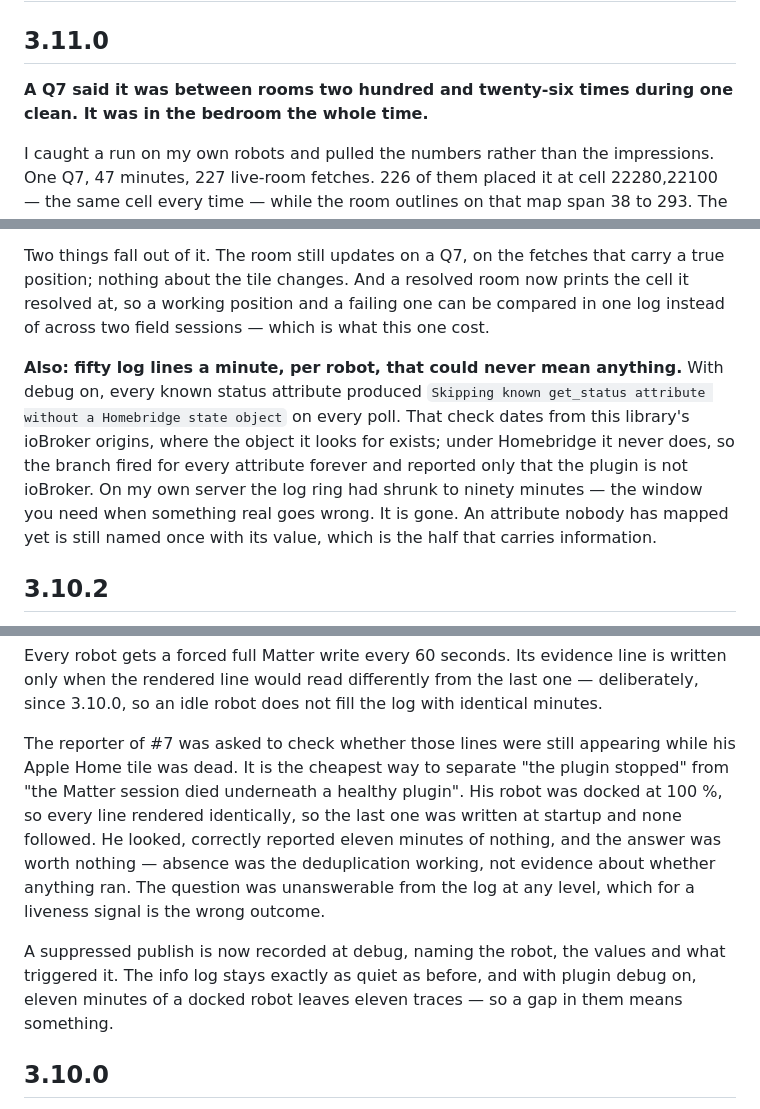
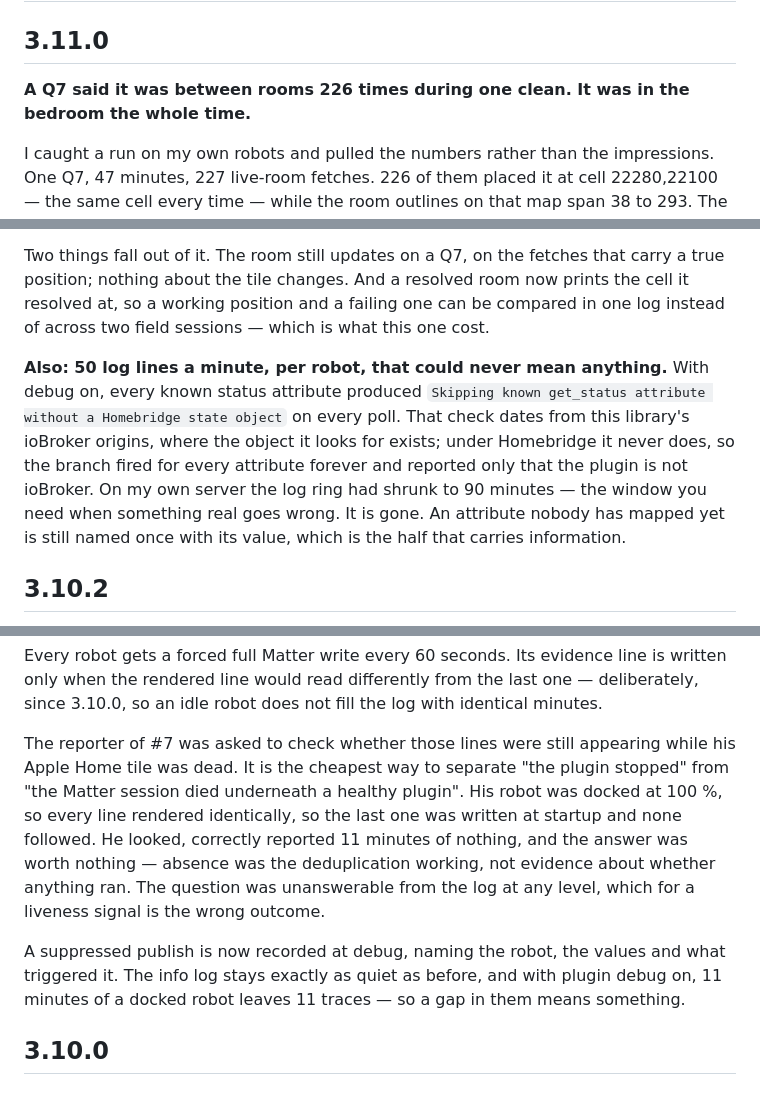
Before and after one commit to mathiashornbek/homebridge-roborock-matter, a Markdown page: CHANGELOG.md, 3 parts joined by grey strips. Rendered like a GitHub page.

Commit message:
numbers in the changelog are written as numbers

```diff
--- a/CHANGELOG.md
+++ b/CHANGELOG.md
@@ -2,7 +2,7 @@
 
 ## 3.11.0
 
-**A Q7 said it was between rooms two hundred and twenty-six times during one clean. It was in the bedroom the whole time.**
+**A Q7 said it was between rooms 226 times during one clean. It was in the bedroom the whole time.**
 
 I caught a run on my own robots and pulled the numbers rather than the impressions. One Q7, 47 minutes, 227 live-room fetches. 226 of them placed it at cell 22280,22100 — the same cell every time — while the room outlines on that map span 38 to 293. The pose behind it was exactly (1100, 1100), which is the same constant two other people's Q7s reported back in August. The remaining fetches resolved Stue, then Gang, then Soveværelse, in the order the robot actually moved.
 
@@ -12,7 +12,7 @@ A position further outside the map than the map is wide is now recognised for wh
 
 Two things fall out of it. The room still updates on a Q7, on the fetches that carry a true position; nothing about the tile changes. And a resolved room now prints the cell it resolved at, so a working position and a failing one can be compared in one log instead of across two field sessions — which is what this one cost.
 
-**Also: fifty log lines a minute, per robot, that could never mean anything.** With debug on, every known status attribute produced `Skipping known get_status attribute without a Homebridge state object` on every poll. That check dates from this library's ioBroker origins, where the object it looks for exists; under Homebridge it never does, so the branch fired for every attribute forever and reported only that the plugin is not ioBroker. On my own server the log ring had shrunk to ninety minutes — the window you need when something real goes wrong. It is gone. An attribute nobody has mapped yet is still named once with its value, which is the half that carries information.
+**Also: 50 log lines a minute, per robot, that could never mean anything.** With debug on, every known status attribute produced `Skipping known get_status attribute without a Homebridge state object` on every poll. That check dates from this library's ioBroker origins, where the object it looks for exists; under Homebridge it never does, so the branch fired for every attribute forever and reported only that the plugin is not ioBroker. On my own server the log ring had shrunk to 90 minutes — the window you need when something real goes wrong. It is gone. An attribute nobody has mapped yet is still named once with its value, which is the half that carries information.
 
 ## 3.10.2
 
@@ -44,9 +44,9 @@ The cloud timeouts underneath this are not the plugin's to fix and are not new;
 
 Every robot gets a forced full Matter write every 60 seconds. Its evidence line is written only when the rendered line would read differently from the last one — deliberately, since 3.10.0, so an idle robot does not fill the log with identical minutes.
 
-The reporter of #7 was asked to check whether those lines were still appearing while his Apple Home tile was dead. It is the cheapest way to separate "the plugin stopped" from "the Matter session died underneath a healthy plugin". His robot was docked at 100 %, so every line rendered identically, so the last one was written at startup and none followed. He looked, correctly reported eleven minutes of nothing, and the answer was worth nothing — absence was the deduplication working, not evidence about whether anything ran. The question was unanswerable from the log at any level, which for a liveness signal is the wrong outcome.
+The reporter of #7 was asked to check whether those lines were still appearing while his Apple Home tile was dead. It is the cheapest way to separate "the plugin stopped" from "the Matter session died underneath a healthy plugin". His robot was docked at 100 %, so every line rendered identically, so the last one was written at startup and none followed. He looked, correctly reported 11 minutes of nothing, and the answer was worth nothing — absence was the deduplication working, not evidence about whether anything ran. The question was unanswerable from the log at any level, which for a liveness signal is the wrong outcome.
 
-A suppressed publish is now recorded at debug, naming the robot, the values and what triggered it. The info log stays exactly as quiet as before, and with plugin debug on, eleven minutes of a docked robot leaves eleven traces — so a gap in them means something.
+A suppressed publish is now recorded at debug, naming the robot, the values and what triggered it. The info log stays exactly as quiet as before, and with plugin debug on, 11 minutes of a docked robot leaves 11 traces — so a gap in them means something.
 
 ## 3.10.0
 
```
Also changed, not shown: other parts of CHANGELOG.md (+10 -10 lines).
